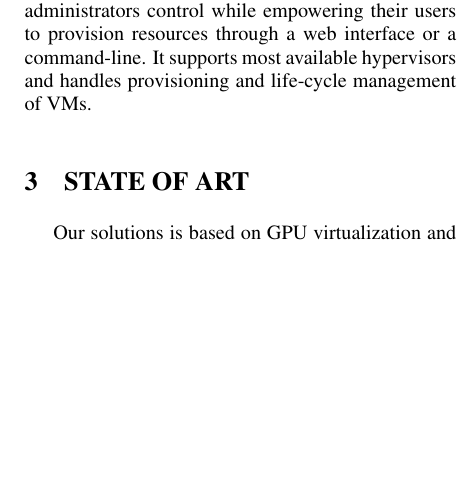
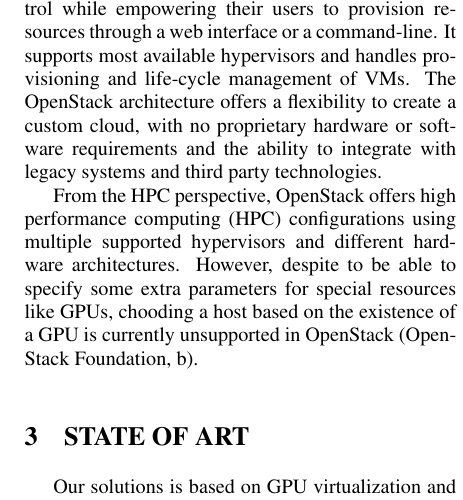
Before and after one commit to siserte/paper-rgpu-cloud, a LaTeX document (paper.tex): part of one column of page 2 of 8, cut so that both start at the same text, the shorter picture padded with empty space. Compiled offline with pdfLaTeX.

Commit message:
OpenStack ampliacion

```diff
--- a/paper.tex
+++ b/paper.tex
@@ -113,6 +113,13 @@
 or a command-line.
 It supports most available hypervisors and handles provisioning
 and life-cycle management of VMs.
+The OpenStack architecture offers a flexibility to create a custom cloud, with no proprietary hardware
+or software requirements and the ability to integrate with legacy systems and third party technologies.
+
+From the HPC perspective, OpenStack offers high performance computing (HPC) configurations using
+multiple supported hypervisors and different hardware architectures. However, despite to be able to
+specify some extra parameters for special resources like GPUs, chooding a host based on the existence
+of a GPU is currently unsupported in OpenStack \cite{OpenStackGPU}.
 
 \section{\uppercase{State of Art}}
 \label{sec:state}
```
Also changed, not shown: paper.tex (2 more changed lines).
